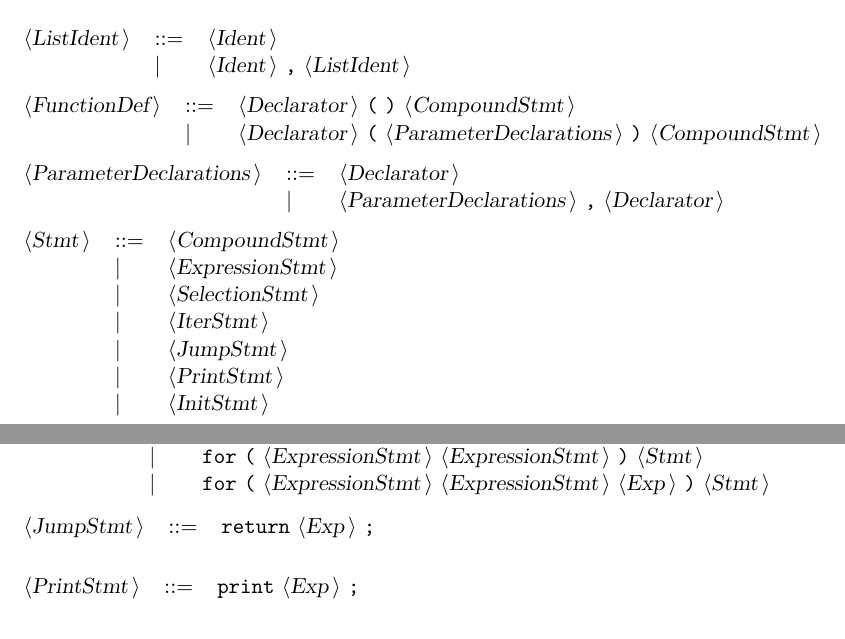
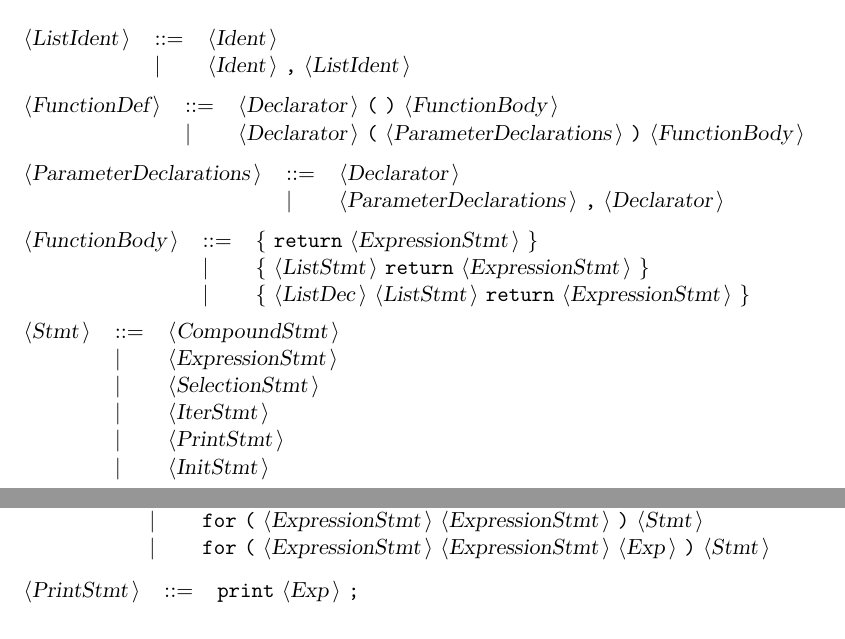
Before and after one commit to matalek/uw-jpp-interpreter, a LaTeX document (DocMatal.tex): two parts of page 3 of 5, joined at a grey line, cut so that both start at the same text. Compiled offline with pdfLaTeX.

Commit message:
Add simple functions with no parameters and declarations

```diff
--- a/DocMatal.tex
+++ b/DocMatal.tex
@@ -118,8 +118,8 @@ All other symbols are terminals.\\
 \end{tabular}\\
 
 \begin{tabular}{lll}
-{\nonterminal{FunctionDef}} & {\arrow}  &{\nonterminal{Declarator}} {\terminal{(}} {\terminal{)}} {\nonterminal{CompoundStmt}}  \\
- & {\delimit}  &{\nonterminal{Declarator}} {\terminal{(}} {\nonterminal{ParameterDeclarations}} {\terminal{)}} {\nonterminal{CompoundStmt}}  \\
+{\nonterminal{FunctionDef}} & {\arrow}  &{\nonterminal{Declarator}} {\terminal{(}} {\terminal{)}} {\nonterminal{FunctionBody}}  \\
+ & {\delimit}  &{\nonterminal{Declarator}} {\terminal{(}} {\nonterminal{ParameterDeclarations}} {\terminal{)}} {\nonterminal{FunctionBody}}  \\
 \end{tabular}\\
 
 \begin{tabular}{lll}
@@ -128,11 +128,16 @@ All other symbols are terminals.\\
 \end{tabular}\\
 
 \begin{tabular}{lll}
+{\nonterminal{FunctionBody}} & {\arrow}  &{\terminal{\{}} {\terminal{return}} {\nonterminal{ExpressionStmt}} {\terminal{\}}}  \\
+ & {\delimit}  &{\terminal{\{}} {\nonterminal{ListStmt}} {\terminal{return}} {\nonterminal{ExpressionStmt}} {\terminal{\}}}  \\
+ & {\delimit}  &{\terminal{\{}} {\nonterminal{ListDec}} {\nonterminal{ListStmt}} {\terminal{return}} {\nonterminal{ExpressionStmt}} {\terminal{\}}}  \\
+\end{tabular}\\
+
+\begin{tabular}{lll}
 {\nonterminal{Stmt}} & {\arrow}  &{\nonterminal{CompoundStmt}}  \\
  & {\delimit}  &{\nonterminal{ExpressionStmt}}  \\
  & {\delimit}  &{\nonterminal{SelectionStmt}}  \\
  & {\delimit}  &{\nonterminal{IterStmt}}  \\
- & {\delimit}  &{\nonterminal{JumpStmt}}  \\
  & {\delimit}  &{\nonterminal{PrintStmt}}  \\
  & {\delimit}  &{\nonterminal{InitStmt}}  \\
 \end{tabular}\\
@@ -157,10 +162,6 @@ All other symbols are terminals.\\
 {\nonterminal{IterStmt}} & {\arrow}  &{\terminal{while}} {\terminal{(}} {\nonterminal{Exp}} {\terminal{)}} {\nonterminal{Stmt}}  \\
  & {\delimit}  &{\terminal{for}} {\terminal{(}} {\nonterminal{ExpressionStmt}} {\nonterminal{ExpressionStmt}} {\terminal{)}} {\nonterminal{Stmt}}  \\
  & {\delimit}  &{\terminal{for}} {\terminal{(}} {\nonterminal{ExpressionStmt}} {\nonterminal{ExpressionStmt}} {\nonterminal{Exp}} {\terminal{)}} {\nonterminal{Stmt}}  \\
-\end{tabular}\\
-
-\begin{tabular}{lll}
-{\nonterminal{JumpStmt}} & {\arrow}  &{\terminal{return}} {\nonterminal{Exp}} {\terminal{;}}  \\
 \end{tabular}\\
 
 \begin{tabular}{lll}
```
Also changed, not shown: DocMatal.txt (+5 -4 lines), 8 other files.
